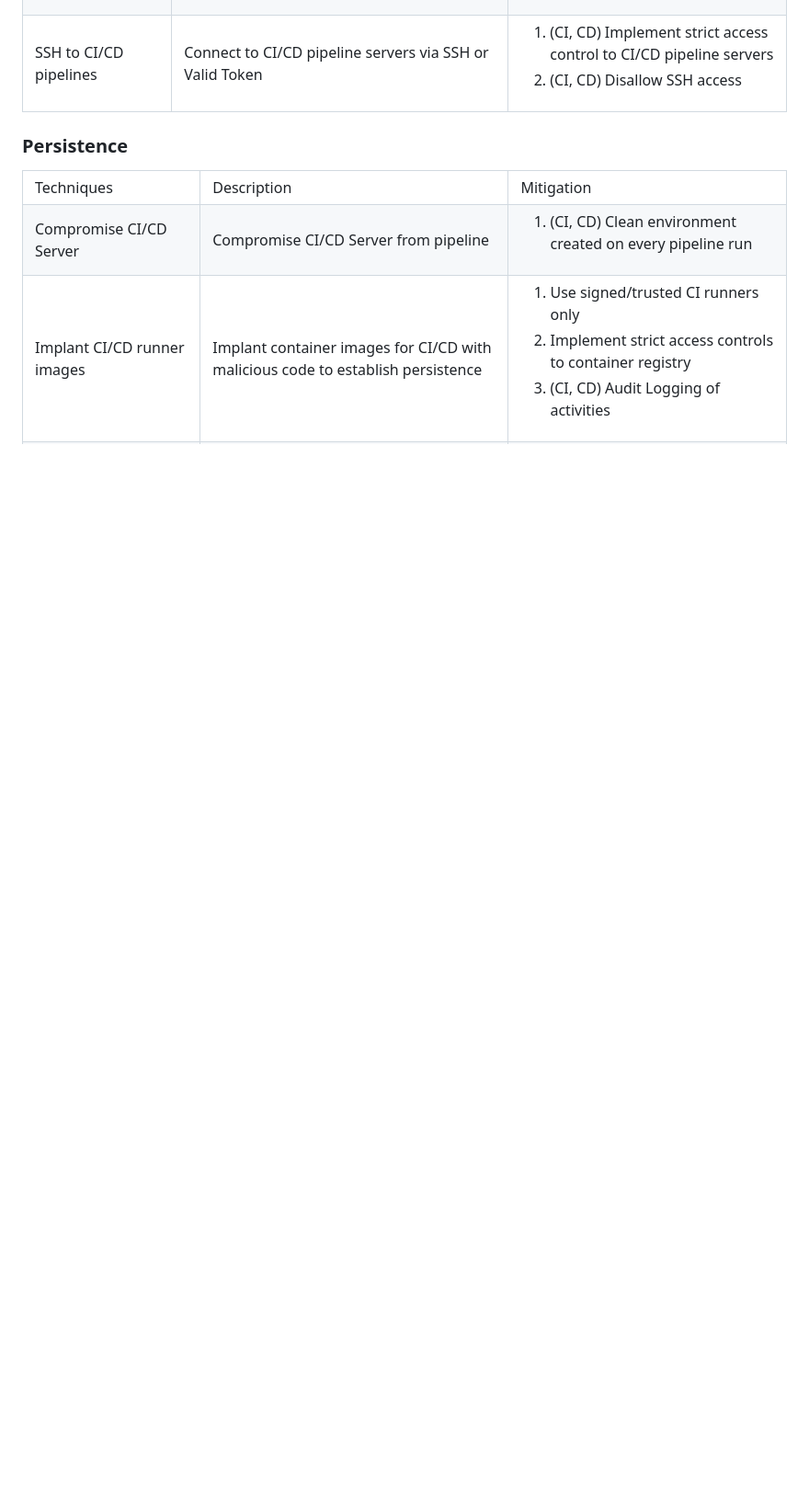
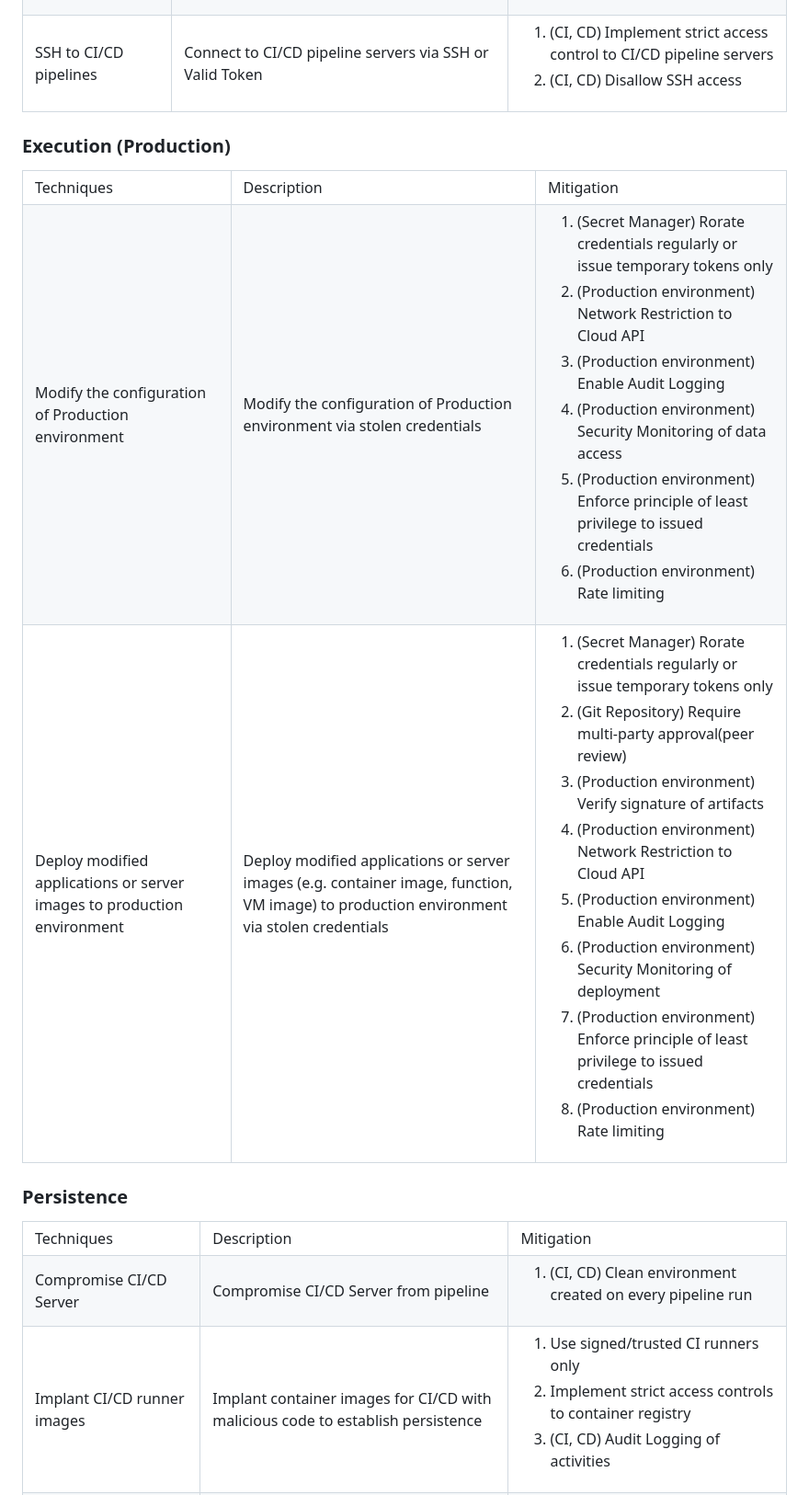
Before and after one commit to rung/threat-matrix-cicd, a Markdown page: README.md, the part around one of its changes. Shown at 92% size. Drawn GitHub-style; blank space fills up the shorter version.

```diff
--- a/README.md
+++ b/README.md
@@ -258,6 +259,70 @@ File inclusion: file Function
 <li>(CI, CD) Implement strict access control to CI/CD pipeline servers
 
 <li>(CI, CD) Disallow SSH access
+</li>
+</ol>
+   </td>
+  </tr>
+</table>
+
+### Execution (Production)
+
+
+<table>
+  <tr>
+   <td>Techniques
+   </td>
+   <td>Description
+   </td>
+   <td>Mitigation
+   </td>
+  </tr>
+  <tr>
+   <td>Modify the configuration of Production environment
+   </td>
+   <td>Modify the configuration of Production environment via stolen credentials
+   </td>
+   <td>
+<ol>
+
+<li>(Secret Manager) Rorate credentials regularly or issue temporary tokens only
+
+<li>(Production environment) Network Restriction to Cloud API
+
+<li>(Production environment) Enable Audit Logging
+
+<li>(Production environment) Security Monitoring of data access
+
+<li>(Production environment) Enforce principle of least privilege to issued credentials
+
+<li>(Production environment) Rate limiting
+</li>
+</ol>
+   </td>
+  </tr>
+  <tr>
+   <td>Deploy modified applications or server images to production environment
+   </td>
+   <td>Deploy modified applications or server images (e.g. container image, function, VM image) to production environment via stolen credentials
+   </td>
+   <td>
+<ol>
+
+<li>(Secret Manager) Rorate credentials regularly or issue temporary tokens only
+
+<li>(Git Repository) Require multi-party approval(peer review)
+
+<li>(Production environment) Verify signature of artifacts
+
+<li>(Production environment) Network Restriction to Cloud API
+
+<li>(Production environment) Enable Audit Logging
+
+<li>(Production environment) Security Monitoring of deployment
+
+<li>(Production environment) Enforce principle of least privilege to issued credentials
+
+<li>(Production environment) Rate limiting
 </li>
 </ol>
    </td>
```
Also changed, not shown: other parts of README.md (+3 -25 lines), images/matrix.png.
